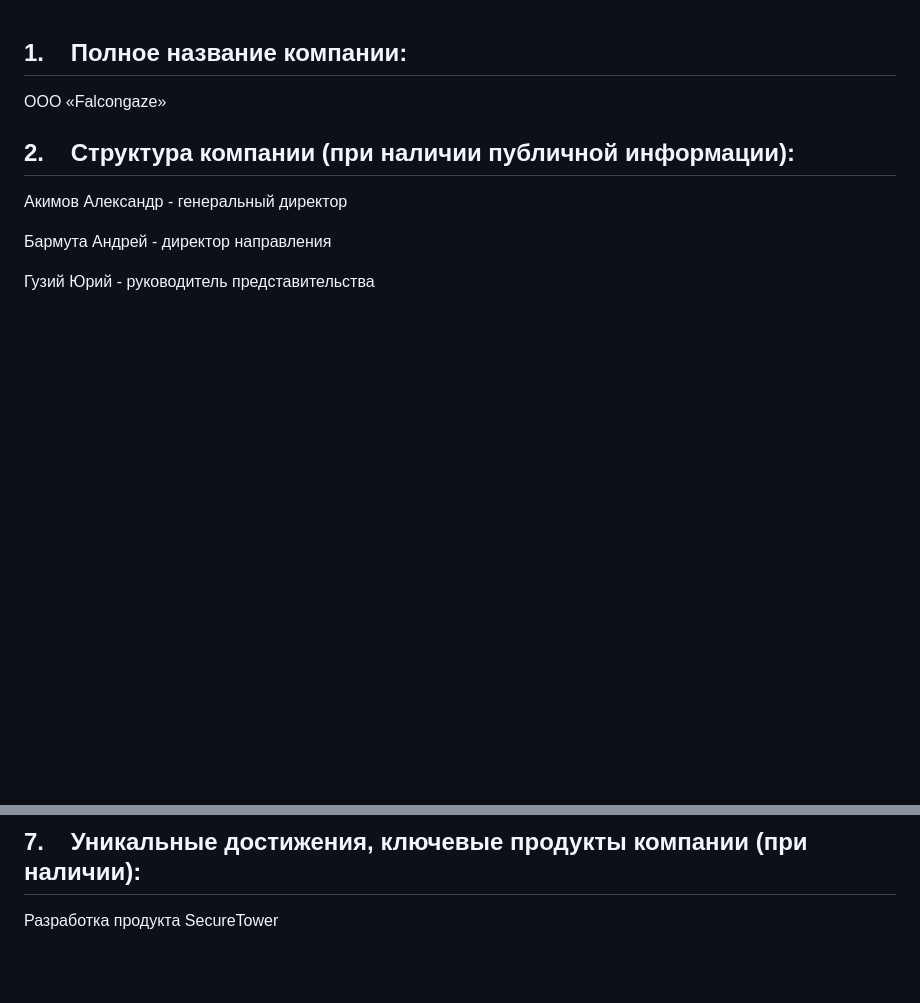
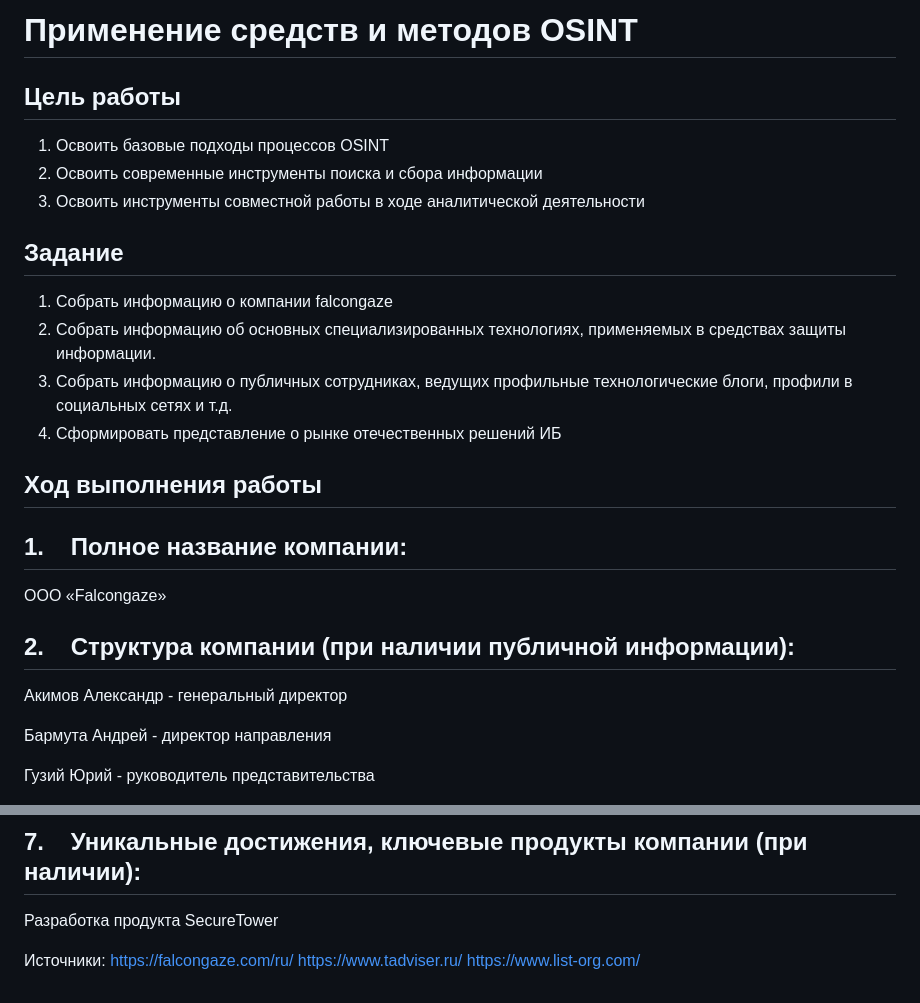
Before and after one commit to artem12786/SAZA, a Markdown page: pr6/README.md, 2 parts joined by grey strips. GitHub-like rendering; blank space fills up the shorter version.

```diff
--- a/pr6/README.md
+++ b/pr6/README.md
@@ -1,3 +1,20 @@
+# Применение средств и методов OSINT
+
+## Цель работы
+
+1.  Освоить базовые подходы процессов OSINT
+2.  Освоить современные инструменты поиска и сбора информации
+3.  Освоить инструменты совместной работы в ходе аналитической деятельности
+
+## Задание
+
+1.  Собрать информацию о компании falcongaze
+2.  Собрать информацию об основных специализированных технологиях, применяемых в средствах защиты информации.
+3.  Собрать информацию о публичных сотрудниках, ведущих профильные технологические блоги, профили в социальных сетях и т.д.
+4.  Сформировать представление о рынке отечественных решений ИБ
+
+## Ход выполнения работы
+
 ## 1.    Полное название компании:
 
 ООО «Falcongaze»
@@ -71,3 +88,8 @@ SecureTower --- это DLP система 2 в 1 (Защита от утеч
 ## 7.    Уникальные достижения, ключевые продукты компании (при наличии):
 
 Разработка продукта SecureTower
+
+Источники:
+https://falcongaze.com/ru/
+https://www.tadviser.ru/
+https://www.list-org.com/
```
